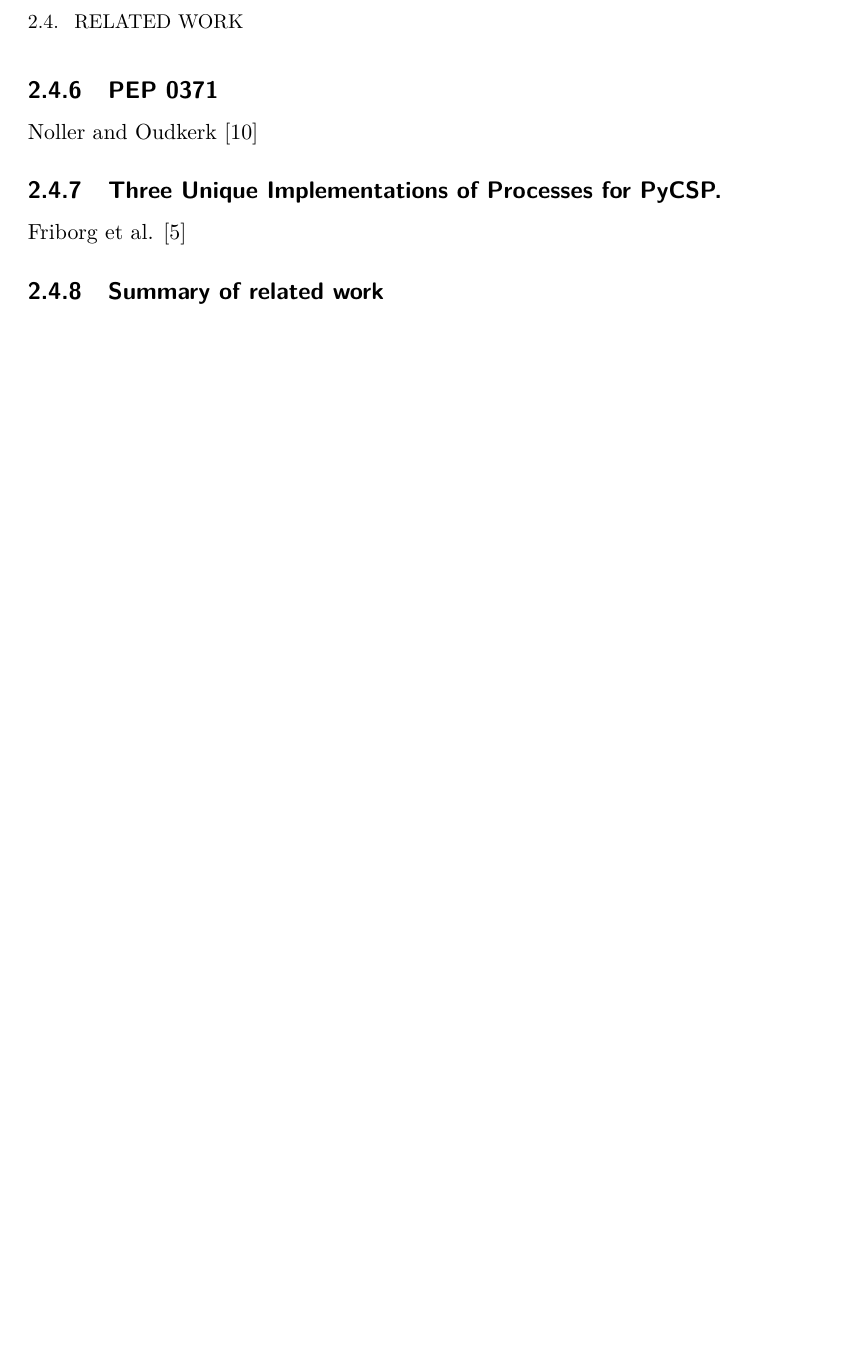
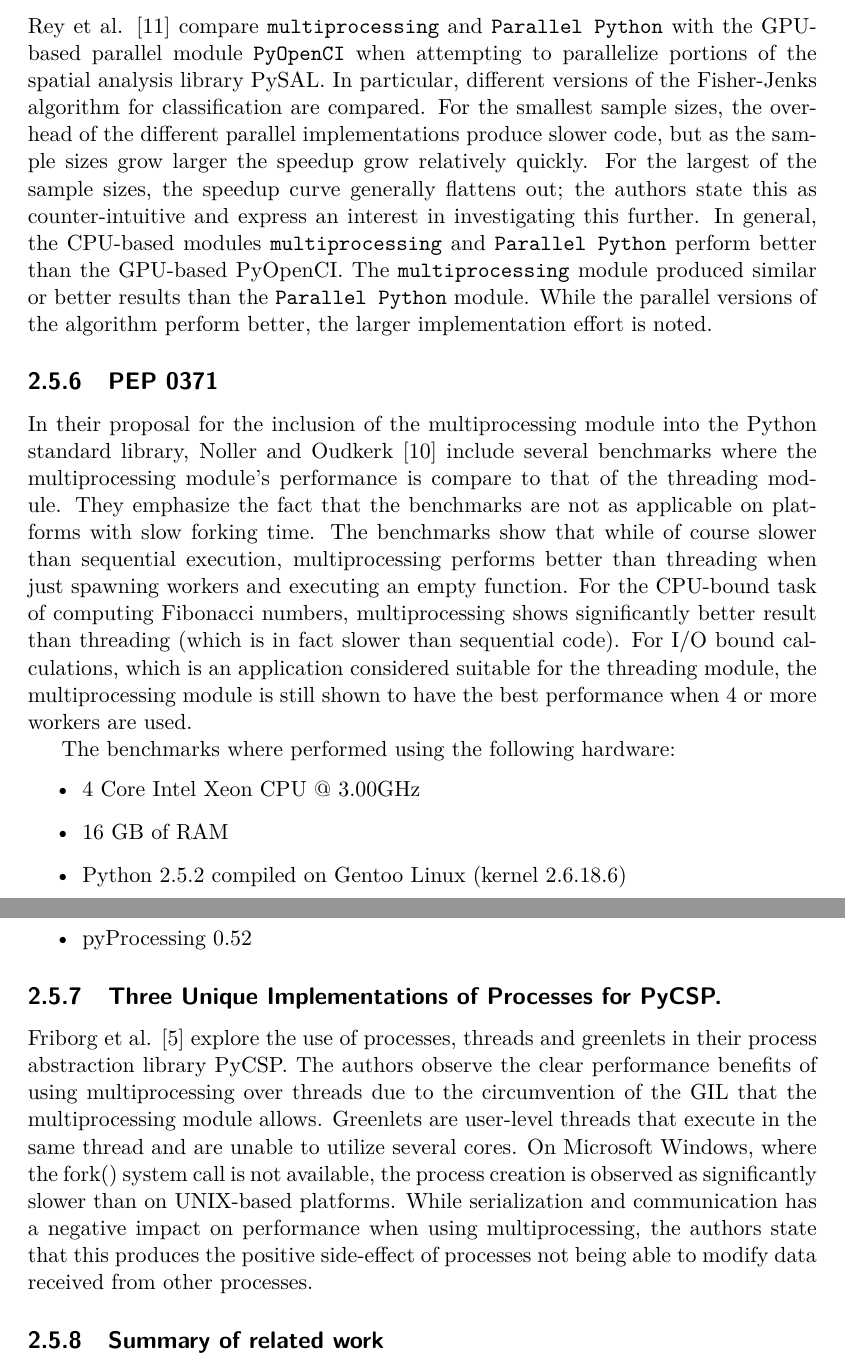
Before and after one commit to Dexterminator/master-thesis, a LaTeX thesis (main.tex, which reads Content/2_background.tex): part of page 11 of 21 before the commit and two parts of pages 12 and 13 of 23 after it, the two joined at a grey line, cut at the place of the change. Compiled offline with pdfLaTeX.

Commit message:
More related work.

```diff
--- a/Content/2_background.tex
+++ b/Content/2_background.tex
@@ -46,2 +79,11 @@
 
 \subsection{Parallel optimal choropleth map classification in PySAL}
+Rey et al. \cite{rey_2013_parallel_pocmcip} compare \code{multiprocessing} and \code{Parallel Python} with the GPU-based parallel
+module \code{PyOpenCI} when attempting to parallelize portions of the spatial analysis library PySAL. In particular, different
+versions of the Fisher-Jenks algorithm for classification are compared. For the smallest sample sizes, the overhead of the
+different parallel implementations produce slower code, but as the sample sizes grow larger the speedup grow relatively quickly.
+For the largest of the sample sizes, the speedup curve generally flattens out; the authors state this as counter-intuitive and
+express an interest in investigating this further. In general, the CPU-based modules \code{multiprocessing} and \code{Parallel Python}
+perform better than the GPU-based PyOpenCI. The \code{multiprocessing} module produced similar or better results than the
+\code{Parallel Python} module.
+While the parallel versions of the algorithm perform better, the larger implementation effort is noted.
@@ -49,8 +90,29 @@
 
 \subsection{PEP 0371}
-Noller and Oudkerk \cite{noller_pep_p0}
+In their proposal for the inclusion of the multiprocessing module into the Python standard library,
+Noller and Oudkerk \cite{noller_pep_p0} include several benchmarks where the multiprocessing module's performance is compare to
+that of the threading module. They emphasize the fact that the benchmarks are not as applicable on platforms with slow forking
+time. The benchmarks show that while of course slower than sequential execution, multiprocessing performs better than
+threading when just spawning workers and executing an empty function. For the CPU-bound task of computing Fibonacci numbers,
+multiprocessing shows significantly better result than threading (which is in fact slower than sequential code). For I/O bound
+calculations, which is an application considered suitable for the threading module, the multiprocessing module is still shown to have
+the best performance when 4 or more workers are used.
+
+The benchmarks where performed using the following hardware:
+\begin{itemize}
+  \item 4 Core Intel Xeon CPU @ 3.00GHz
+  \item 16 GB of RAM
+  \item Python 2.5.2 compiled on Gentoo Linux (kernel 2.6.18.6)
+  \item pyProcessing 0.52
+\end{itemize}
 
 \subsection{Three Unique Implementations of Processes for PyCSP.}
-Friborg et al. \cite{friborg_2009_three_tuiopfp}
+Friborg et al. \cite{friborg_2009_three_tuiopfp} explore the use of processes, threads and greenlets in their process abstraction
+library PyCSP. The authors observe the clear performance benefits of using multiprocessing over threads due to the circumvention of the GIL
+that the multiprocessing module allows. Greenlets are user-level threads that execute in the same thread and are unable to utilize
+several cores. On Microsoft Windows, where the fork() system call is not available, the process creation is observed as
+significantly slower than on UNIX-based platforms. While serialization and communication has a negative impact on performance when
+using multiprocessing, the authors state that this produces the positive side-effect of processes not being able to
+modify data received from other processes.
 
 \subsection{Summary of related work}
```
Also changed, not shown: Content/1_introduction.tex (+6 -3 lines), Content/2_background.tex (54 more changed lines).
